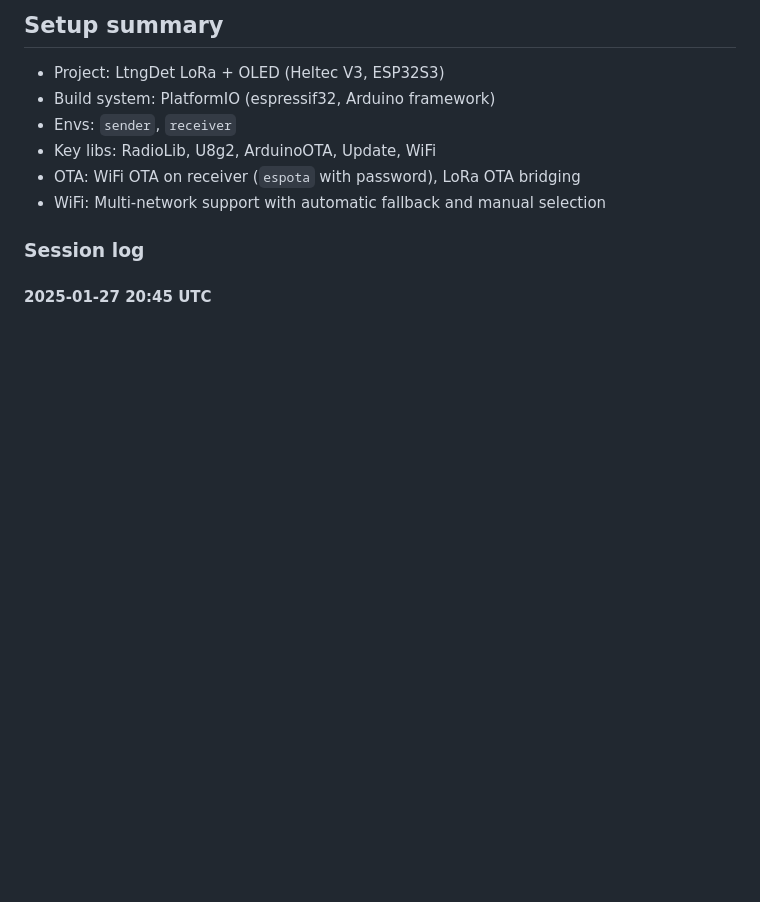
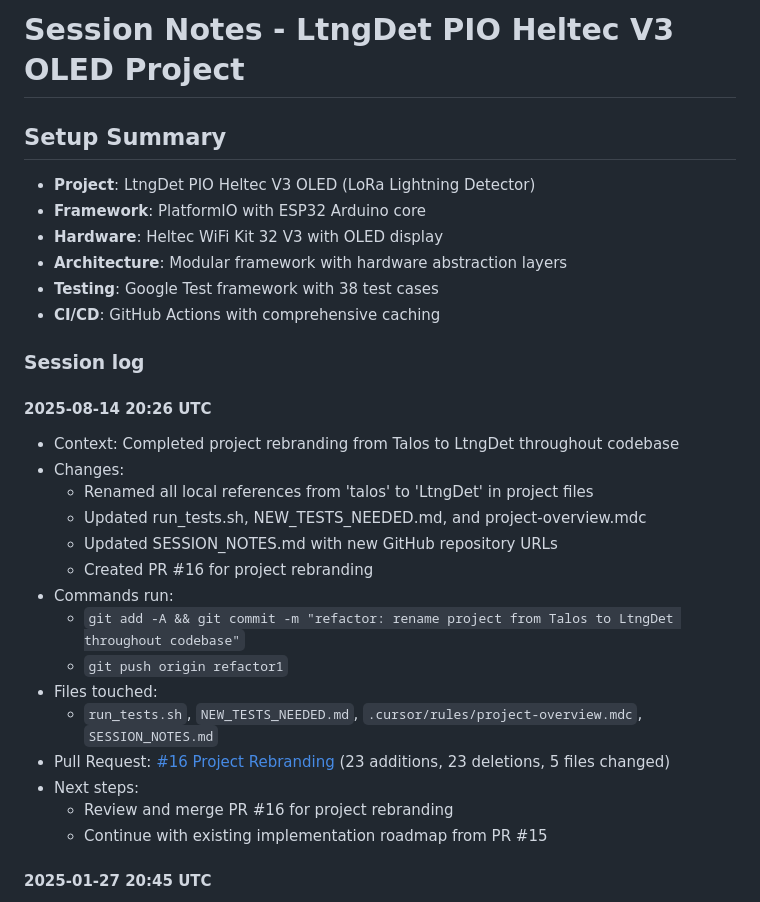
Before and after one commit to Skeyelab/LightningDetector, a Markdown page: SESSION_NOTES.md, the part around the change. GitHub-like rendering; blank space fills up the shorter version.

Commit message:
docs: update session notes with project rebranding PR #16

```diff
--- a/SESSION_NOTES.md
+++ b/SESSION_NOTES.md
@@ -1,13 +1,31 @@
-## Setup summary
+# Session Notes - LtngDet PIO Heltec V3 OLED Project
 
-- Project: LtngDet LoRa + OLED (Heltec V3, ESP32S3)
-- Build system: PlatformIO (espressif32, Arduino framework)
-- Envs: `sender`, `receiver`
-- Key libs: RadioLib, U8g2, ArduinoOTA, Update, WiFi
-- OTA: WiFi OTA on receiver (`espota` with password), LoRa OTA bridging
-- WiFi: Multi-network support with automatic fallback and manual selection
+## Setup Summary
+- **Project**: LtngDet PIO Heltec V3 OLED (LoRa Lightning Detector)
+- **Framework**: PlatformIO with ESP32 Arduino core
+- **Hardware**: Heltec WiFi Kit 32 V3 with OLED display
+- **Architecture**: Modular framework with hardware abstraction layers
+- **Testing**: Google Test framework with 38 test cases
+- **CI/CD**: GitHub Actions with comprehensive caching
 
 ### Session log
+
+#### 2025-08-14 20:26 UTC
+- Context: Completed project rebranding from Talos to LtngDet throughout codebase
+- Changes:
+  - Renamed all local references from 'talos' to 'LtngDet' in project files
+  - Updated run_tests.sh, NEW_TESTS_NEEDED.md, and project-overview.mdc
+  - Updated SESSION_NOTES.md with new GitHub repository URLs
+  - Created PR #16 for project rebranding
+- Commands run:
+  - `git add -A && git commit -m "refactor: rename project from Talos to LtngDet throughout codebase"`
+  - `git push origin refactor1`
+- Files touched:
+  - `run_tests.sh`, `NEW_TESTS_NEEDED.md`, `.cursor/rules/project-overview.mdc`, `SESSION_NOTES.md`
+- Pull Request: [#16 Project Rebranding](https://github.com/Skeyelab/LtngDet-pio-heltec-v3-oled/pull/16) (23 additions, 23 deletions, 5 files changed)
+- Next steps:
+  - Review and merge PR #16 for project rebranding
+  - Continue with existing implementation roadmap from PR #15
 
 #### 2025-01-27 20:45 UTC
 - Context: Successfully fixed all compilation issues and achieved 100% test pass rate. All 8 test suites now pass with 67 total test cases.
```
